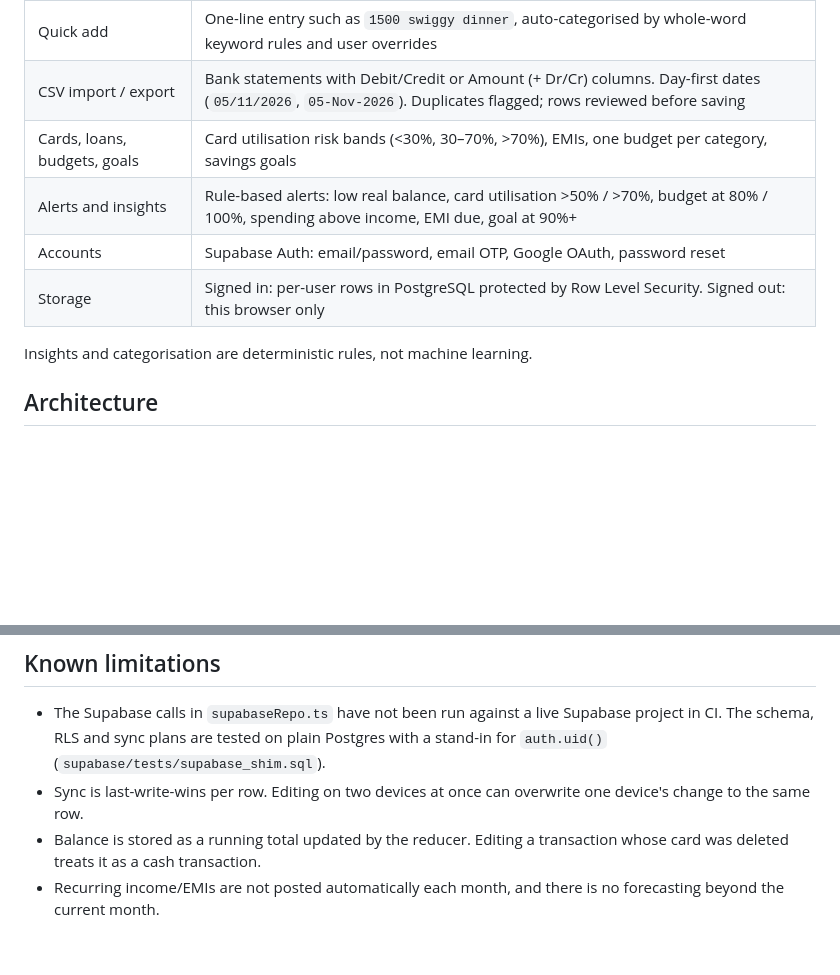
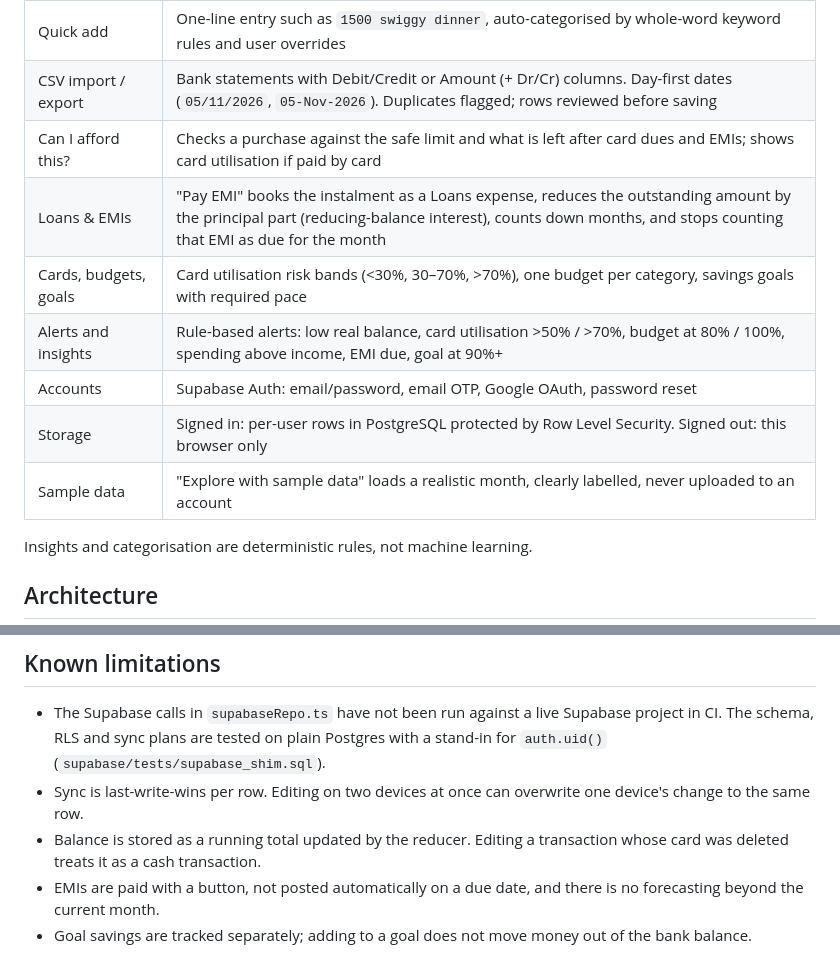
Before and after one commit to dhruvjain1858-cloud/financial-controller, a Markdown page: README.md, 2 parts joined by grey strips. Drawn GitHub-style; blank space fills up the shorter version.

```diff
--- a/README.md
+++ b/README.md
@@ -18,10 +25,13 @@ safe spending limit     = 30% of balance after EMIs (20% if no income is set), n
 | Transactions | Cash or card expenses and income. Card expenses raise card usage instead of lowering the bank balance |
 | Quick add | One-line entry such as `1500 swiggy dinner`, auto-categorised by whole-word keyword rules and user overrides |
 | CSV import / export | Bank statements with Debit/Credit or Amount (+ Dr/Cr) columns. Day-first dates (`05/11/2026`, `05-Nov-2026`). Duplicates flagged; rows reviewed before saving |
-| Cards, loans, budgets, goals | Card utilisation risk bands (<30%, 30–70%, >70%), EMIs, one budget per category, savings goals |
+| Can I afford this? | Checks a purchase against the safe limit and what is left after card dues and EMIs; shows card utilisation if paid by card |
+| Loans & EMIs | "Pay EMI" books the instalment as a Loans expense, reduces the outstanding amount by the principal part (reducing-balance interest), counts down months, and stops counting that EMI as due for the month |
+| Cards, budgets, goals | Card utilisation risk bands (<30%, 30–70%, >70%), one budget per category, savings goals with required pace |
 | Alerts and insights | Rule-based alerts: low real balance, card utilisation >50% / >70%, budget at 80% / 100%, spending above income, EMI due, goal at 90%+ |
 | Accounts | Supabase Auth: email/password, email OTP, Google OAuth, password reset |
 | Storage | Signed in: per-user rows in PostgreSQL protected by Row Level Security. Signed out: this browser only |
+| Sample data | "Explore with sample data" loads a realistic month, clearly labelled, never uploaded to an account |
 
 Insights and categorisation are deterministic rules, not machine learning.
 
@@ -70,4 +86,5 @@ npm run dev
 - The Supabase calls in `supabaseRepo.ts` have not been run against a live Supabase project in CI. The schema, RLS and sync plans are tested on plain Postgres with a stand-in for `auth.uid()` (`supabase/tests/supabase_shim.sql`).
 - Sync is last-write-wins per row. Editing on two devices at once can overwrite one device's change to the same row.
 - Balance is stored as a running total updated by the reducer. Editing a transaction whose card was deleted treats it as a cash transaction.
-- Recurring income/EMIs are not posted automatically each month, and there is no forecasting beyond the current month.
+- EMIs are paid with a button, not posted automatically on a due date, and there is no forecasting beyond the current month.
+- Goal savings are tracked separately; adding to a goal does not move money out of the bank balance.
```
Also changed, not shown: other parts of README.md (+16 -3 lines), docs/screenshots/dashboard-desktop.png (added), docs/screenshots/dashboard-mobile.png (added), docs/screenshots/loans.png (added), 1 other file.
